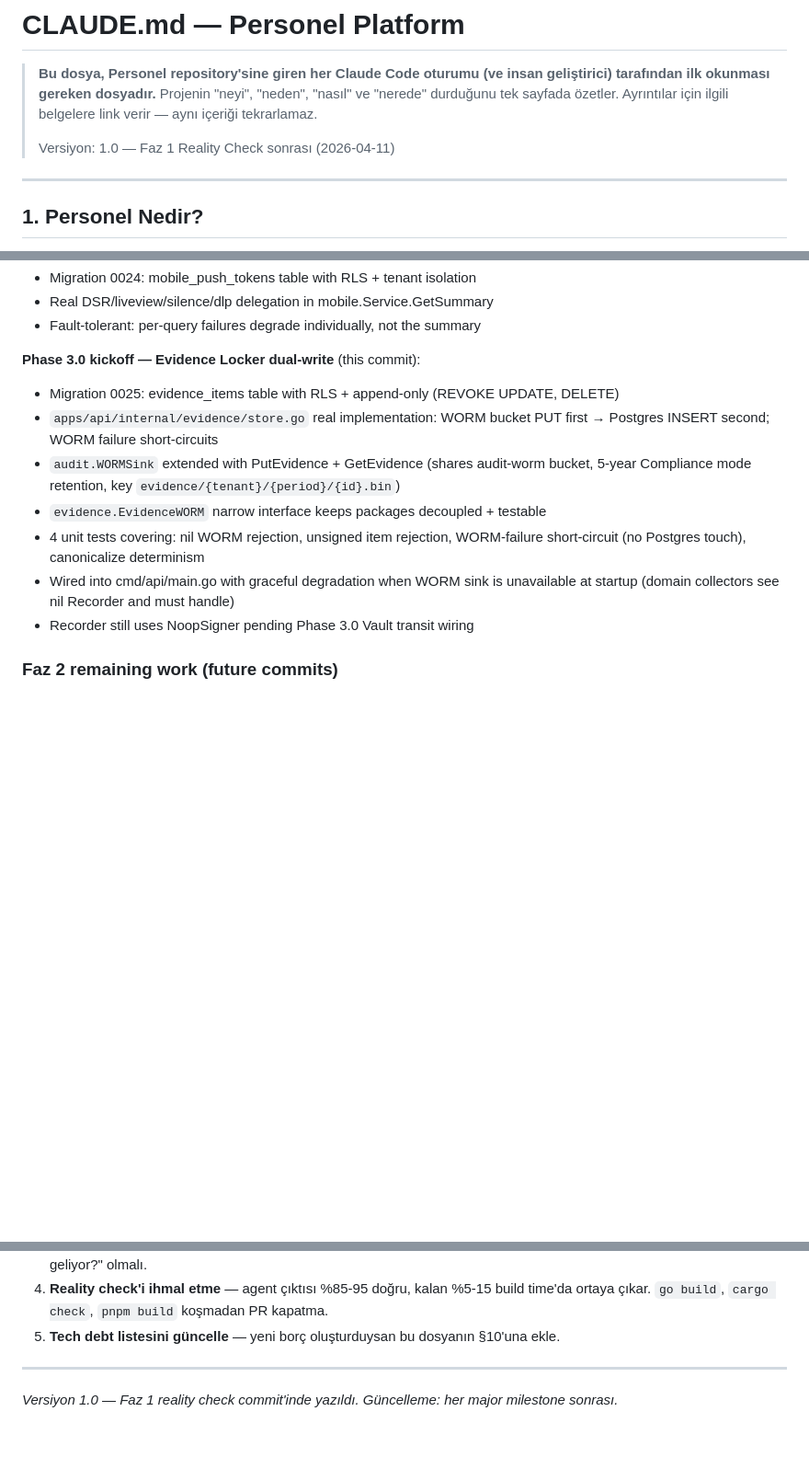
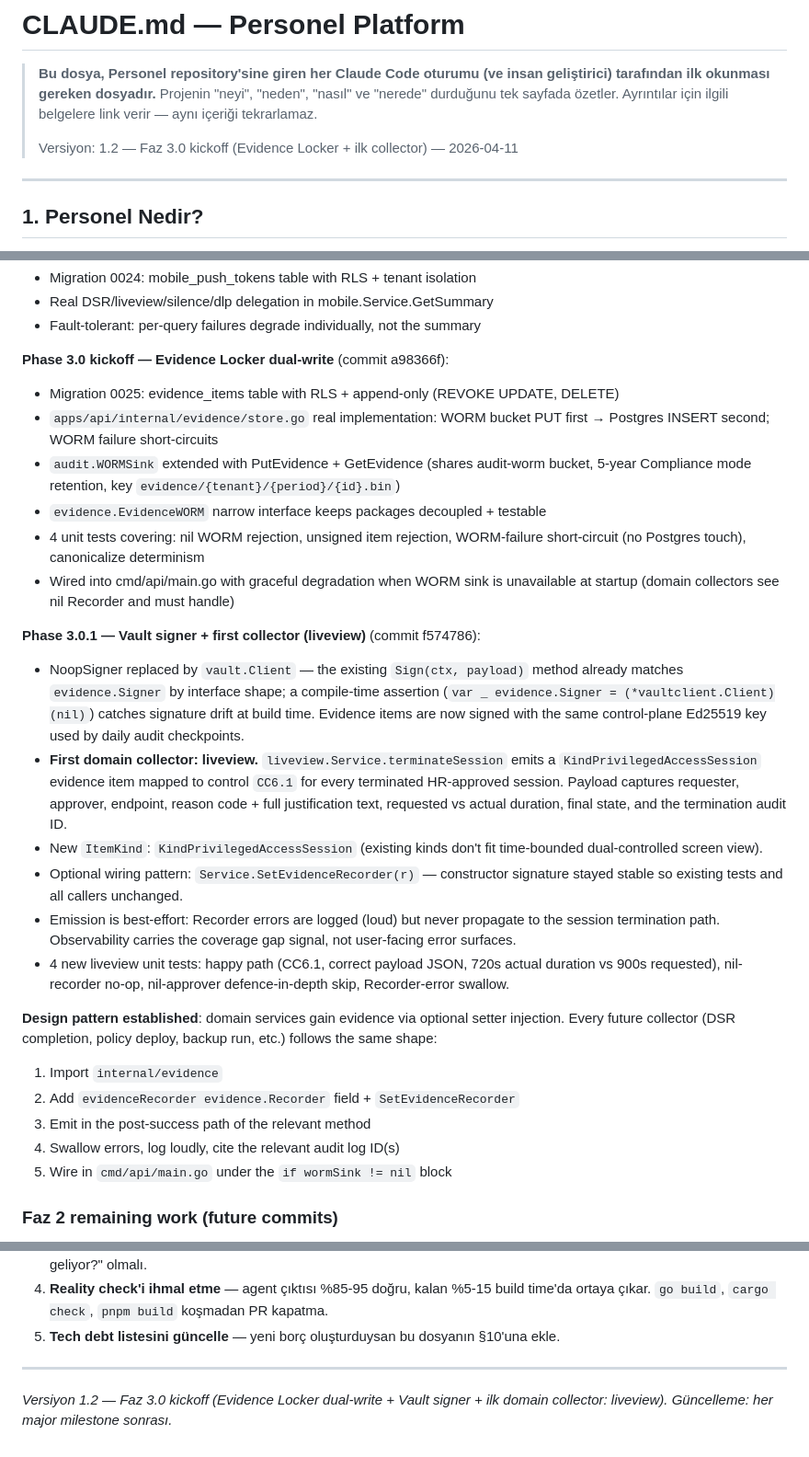
Before and after one commit to sermetkartal/personel, a Markdown page: CLAUDE.md, 3 parts joined by grey strips. Shown at 92% size. Rendered like a GitHub page; blank space fills up the shorter version.

```diff
--- a/CLAUDE.md
+++ b/CLAUDE.md
@@ -2,7 +2,7 @@
 
 > **Bu dosya, Personel repository'sine giren her Claude Code oturumu (ve insan geliştirici) tarafından ilk okunması gereken dosyadır.** Projenin "neyi", "neden", "nasıl" ve "nerede" durduğunu tek sayfada özetler. Ayrıntılar için ilgili belgelere link verir — aynı içeriği tekrarlamaz.
 >
-> Versiyon: 1.0 — Faz 1 Reality Check sonrası (2026-04-11)
+> Versiyon: 1.2 — Faz 3.0 kickoff (Evidence Locker + ilk collector) — 2026-04-11
 
 ---
 
@@ -370,7 +370,7 @@ Phase 1 kodları build edilemiyordu. 36 gerçek hata bulunup düzeltildi. Detay:
   - Real DSR/liveview/silence/dlp delegation in mobile.Service.GetSummary
   - Fault-tolerant: per-query failures degrade individually, not the summary
 
-**Phase 3.0 kickoff — Evidence Locker dual-write** (this commit):
+**Phase 3.0 kickoff — Evidence Locker dual-write** (commit a98366f):
   - Migration 0025: evidence_items table with RLS + append-only (REVOKE UPDATE, DELETE)
   - `apps/api/internal/evidence/store.go` real implementation:
     WORM bucket PUT first → Postgres INSERT second; WORM failure short-circuits
@@ -381,7 +381,37 @@ Phase 1 kodları build edilemiyordu. 36 gerçek hata bulunup düzeltildi. Detay:
     WORM-failure short-circuit (no Postgres touch), canonicalize determinism
   - Wired into cmd/api/main.go with graceful degradation when WORM sink is
     unavailable at startup (domain collectors see nil Recorder and must handle)
-  - Recorder still uses NoopSigner pending Phase 3.0 Vault transit wiring
+
+**Phase 3.0.1 — Vault signer + first collector (liveview)** (commit f574786):
+  - NoopSigner replaced by `vault.Client` — the existing `Sign(ctx, payload)`
+    method already matches `evidence.Signer` by interface shape; a compile-time
+    assertion (`var _ evidence.Signer = (*vaultclient.Client)(nil)`) catches
+    signature drift at build time. Evidence items are now signed with the same
+    control-plane Ed25519 key used by daily audit checkpoints.
+  - **First domain collector: liveview.** `liveview.Service.terminateSession`
+    emits a `KindPrivilegedAccessSession` evidence item mapped to control
+    `CC6.1` for every terminated HR-approved session. Payload captures
+    requester, approver, endpoint, reason code + full justification text,
+    requested vs actual duration, final state, and the termination audit ID.
+  - New `ItemKind`: `KindPrivilegedAccessSession` (existing kinds don't fit
+    time-bounded dual-controlled screen view).
+  - Optional wiring pattern: `Service.SetEvidenceRecorder(r)` — constructor
+    signature stayed stable so existing tests and all callers unchanged.
+  - Emission is best-effort: Recorder errors are logged (loud) but never
+    propagate to the session termination path. Observability carries the
+    coverage gap signal, not user-facing error surfaces.
+  - 4 new liveview unit tests: happy path (CC6.1, correct payload JSON,
+    720s actual duration vs 900s requested), nil-recorder no-op, nil-approver
+    defence-in-depth skip, Recorder-error swallow.
+
+**Design pattern established**: domain services gain evidence via optional
+setter injection. Every future collector (DSR completion, policy deploy,
+backup run, etc.) follows the same shape:
+  1. Import `internal/evidence`
+  2. Add `evidenceRecorder evidence.Recorder` field + `SetEvidenceRecorder`
+  3. Emit in the post-success path of the relevant method
+  4. Swallow errors, log loudly, cite the relevant audit log ID(s)
+  5. Wire in `cmd/api/main.go` under the `if wormSink != nil` block
 
 ### Faz 2 remaining work (future commits)
 
@@ -750,4 +809,5 @@ Bu repo'da çalışırken:
 
 ---
 
-*Versiyon 1.0 — Faz 1 reality check commit'inde yazıldı. Güncelleme: her major milestone sonrası.*
+*Versiyon 1.2 — Faz 3.0 kickoff (Evidence Locker dual-write + Vault signer + ilk
+domain collector: liveview). Güncelleme: her major milestone sonrası.*
```
Also changed, not shown: other parts of CLAUDE.md (+32 -3 lines).
